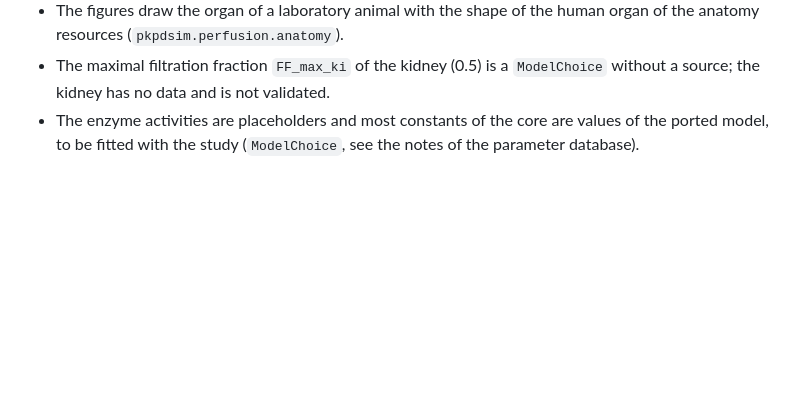
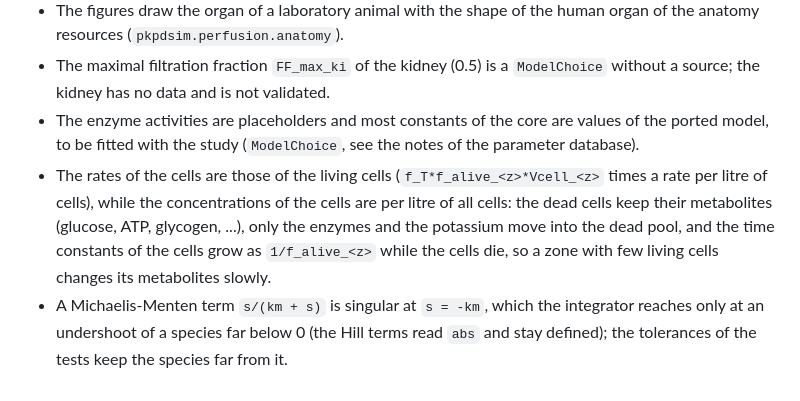
Before and after one commit to matthiaskoenig/pkpdsim, a Markdown page: docs/perfusion.md, the part around the change. Rendered like a GitHub page; blank space fills up the shorter version.

Commit message:
The limitations of the perfusion name the living-cell semantics of the dead cells and the pole of a Michaelis-Menten term

```diff
--- a/docs/perfusion.md
+++ b/docs/perfusion.md
@@ -288,3 +288,5 @@ The open points of the first version, each a decision of the implementation (pkp
 - The figures draw the organ of a laboratory animal with the shape of the human organ of the anatomy resources (`pkpdsim.perfusion.anatomy`).
 - The maximal filtration fraction `FF_max_ki` of the kidney (0.5) is a `ModelChoice` without a source; the kidney has no data and is not validated.
 - The enzyme activities are placeholders and most constants of the core are values of the ported model, to be fitted with the study (`ModelChoice`, see the notes of the parameter database).
+- The rates of the cells are those of the living cells (`f_T*f_alive_<z>*Vcell_<z>` times a rate per litre of cells), while the concentrations of the cells are per litre of all cells: the dead cells keep their metabolites (glucose, ATP, glycogen, ...), only the enzymes and the potassium move into the dead pool, and the time constants of the cells grow as `1/f_alive_<z>` while the cells die, so a zone with few living cells changes its metabolites slowly.
+- A Michaelis-Menten term `s/(km + s)` is singular at `s = -km`, which the integrator reaches only at an undershoot of a species far below 0 (the Hill terms read `abs` and stay defined); the tolerances of the tests keep the species far from it.
```
